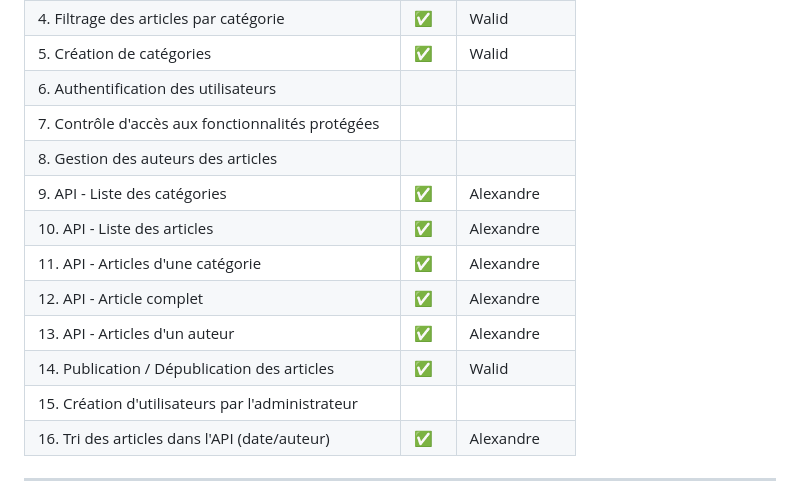
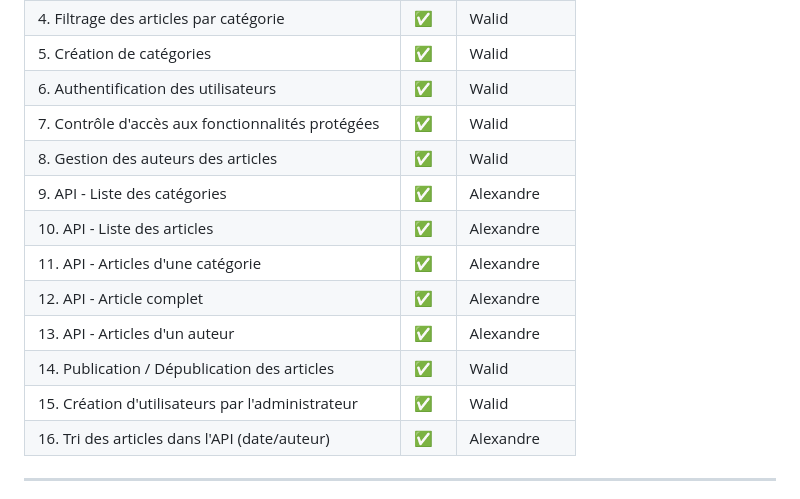
Before and after one commit to Kartedian/MiniPress, a Markdown page: README.md, the part around the change. Drawn GitHub-style.

```diff
--- a/README.md
+++ b/README.md
@@ -19,16 +19,16 @@ formulaires HTML. Cette partie admin est réservée aux utilisateurs enregistré
 | 3. Liste des articles triés par date décroissante     | ✅ |     Walid    |
 | 4. Filtrage des articles par catégorie                | ✅ |     Walid    |
 | 5. Création de catégories                             | ✅ |     Walid    |
-| 6. Authentification des utilisateurs                  |      |             |
-| 7. Contrôle d'accès aux fonctionnalités protégées     |      |             |
-| 8. Gestion des auteurs des articles                   |      |             |
+| 6. Authentification des utilisateurs                  | ✅ |     Walid    |
+| 7. Contrôle d'accès aux fonctionnalités protégées     | ✅ |     Walid    |
+| 8. Gestion des auteurs des articles                   | ✅ |     Walid    |
 | 9. API - Liste des catégories                         | ✅ | Alexandre |
 | 10. API - Liste des articles                          | ✅ | Alexandre |
 | 11. API - Articles d'une catégorie                    | ✅ | Alexandre |
 | 12. API - Article complet                             | ✅ | Alexandre |
 | 13. API - Articles d'un auteur                        | ✅ | Alexandre |
 | 14. Publication / Dépublication des articles          | ✅ |     Walid    |
-| 15. Création d'utilisateurs par l'administrateur      |      |             |
+| 15. Création d'utilisateurs par l'administrateur      | ✅ |     Walid    |
 | 16. Tri des articles dans l'API (date/auteur)         | ✅ | Alexandre |
 
 ---
```
